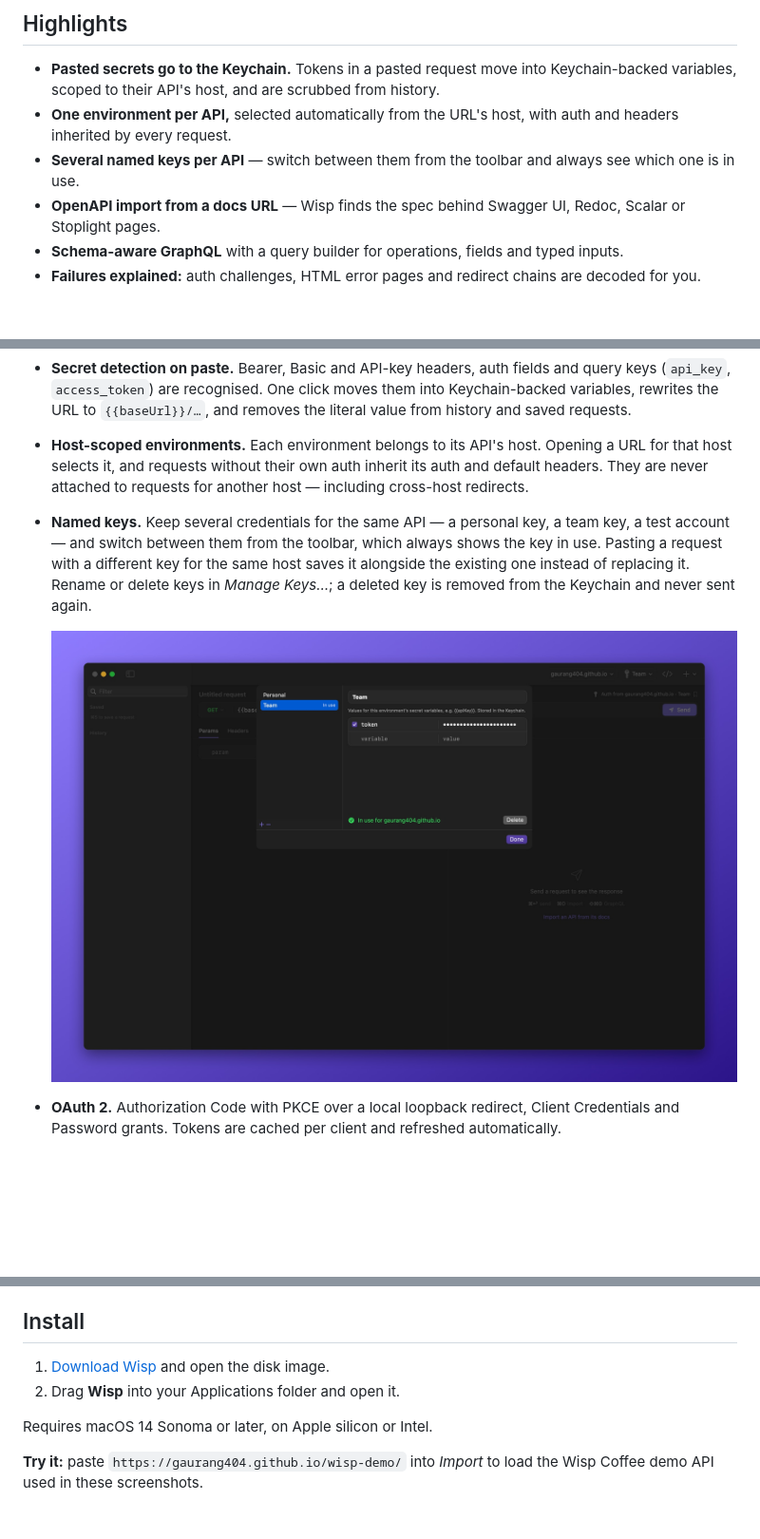
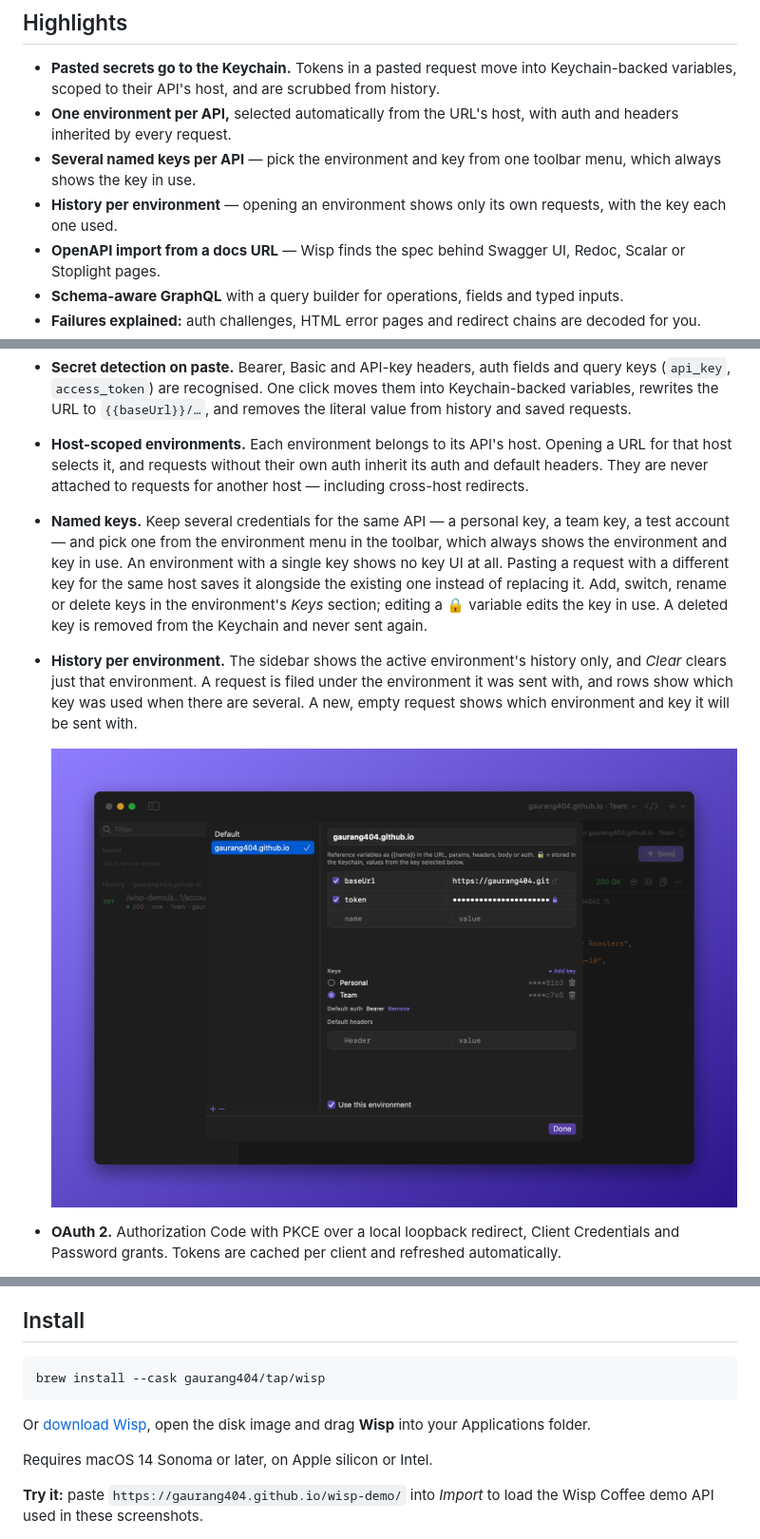
Before and after one commit to gaurang404/wisp, a Markdown page: README.md, 3 parts joined by grey strips. Shown at 95% size. Drawn GitHub-style; pictures changed too: docs/images/keys.jpg; blank space fills up the shorter version.

Commit message:
1.2.0: per-environment history, keys in the environment, Homebrew tap

````diff
--- a/README.md
+++ b/README.md
@@ -41,7 +41,8 @@
 
 - **Pasted secrets go to the Keychain.** Tokens in a pasted request move into Keychain-backed variables, scoped to their API's host, and are scrubbed from history.
 - **One environment per API,** selected automatically from the URL's host, with auth and headers inherited by every request.
-- **Several named keys per API** — switch between them from the toolbar and always see which one is in use.
+- **Several named keys per API** — pick the environment and key from one toolbar menu, which always shows the key in use.
+- **History per environment** — opening an environment shows only its own requests, with the key each one used.
 - **OpenAPI import from a docs URL** — Wisp finds the spec behind Swagger UI, Redoc, Scalar or Stoplight pages.
 - **Schema-aware GraphQL** with a query builder for operations, fields and typed inputs.
 - **Failures explained:** auth challenges, HTML error pages and redirect chains are decoded for you.
@@ -53,5 +54,6 @@
 
 - **Secret detection on paste.** Bearer, Basic and API-key headers, auth fields and query keys (`api_key`, `access_token`) are recognised. One click moves them into Keychain-backed variables, rewrites the URL to `{{baseUrl}}/…`, and removes the literal value from history and saved requests.
 - **Host-scoped environments.** Each environment belongs to its API's host. Opening a URL for that host selects it, and requests without their own auth inherit its auth and default headers. They are never attached to requests for another host — including cross-host redirects.
-- **Named keys.** Keep several credentials for the same API — a personal key, a team key, a test account — and switch between them from the toolbar, which always shows the key in use. Pasting a request with a different key for the same host saves it alongside the existing one instead of replacing it. Rename or delete keys in *Manage Keys…*; a deleted key is removed from the Keychain and never sent again.
+- **Named keys.** Keep several credentials for the same API — a personal key, a team key, a test account — and pick one from the environment menu in the toolbar, which always shows the environment and key in use. An environment with a single key shows no key UI at all. Pasting a request with a different key for the same host saves it alongside the existing one instead of replacing it. Add, switch, rename or delete keys in the environment's *Keys* section; editing a 🔒 variable edits the key in use. A deleted key is removed from the Keychain and never sent again.
+- **History per environment.** The sidebar shows the active environment's history only, and *Clear* clears just that environment. A request is filed under the environment it was sent with, and rows show which key was used when there are several. A new, empty request shows which environment and key it will be sent with.
 
@@ -120,8 +122,11 @@ cURL, HTTPie, JavaScript `fetch`, Python `requests`, Laravel `Http`, PHP cURL, G
 
 ## Install
 
-1. [Download Wisp](https://github.com/gaurang404/wisp/releases/latest/download/Wisp.dmg) and open the disk image.
-2. Drag **Wisp** into your Applications folder and open it.
+```sh
+brew install --cask gaurang404/tap/wisp
+```
+
+Or [download Wisp](https://github.com/gaurang404/wisp/releases/latest/download/Wisp.dmg), open the disk image and drag **Wisp** into your Applications folder.
 
 Requires macOS 14 Sonoma or later, on Apple silicon or Intel.
 
````
Also changed, not shown: other parts of README.md (+2 -2 lines), CHANGELOG.md (+7 -0 lines), DEVELOPMENT.md (+6 -3 lines), 11 other files.
